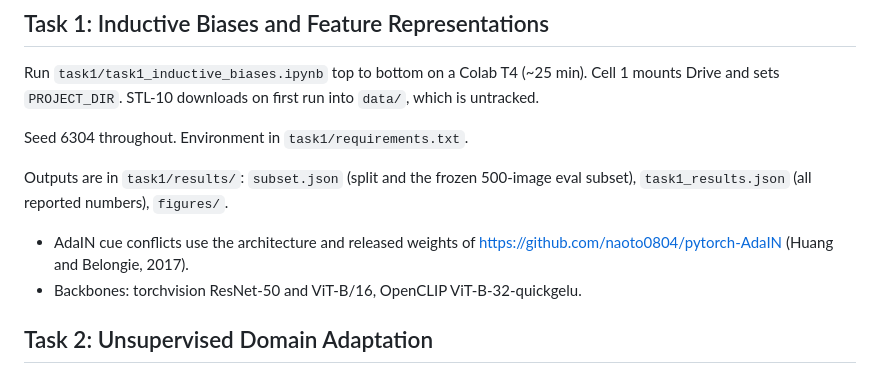
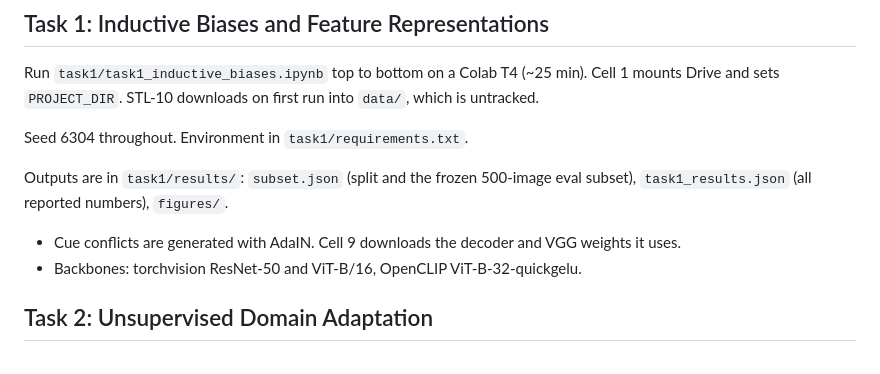
Before and after one commit to shujaabbasn/ATML, a Markdown page: pa1/README.md, the part around the change. GitHub-like rendering.

Commit message:
README: drop the AdaIN attribution line, the notebook carries the source

```diff
--- a/pa1/README.md
+++ b/pa1/README.md
@@ -18,8 +18,7 @@ Seed 6304 throughout. Environment in `task1/requirements.txt`.
 Outputs are in `task1/results/`: `subset.json` (split and the frozen 500-image eval subset),
 `task1_results.json` (all reported numbers), `figures/`.
 
-- AdaIN cue conflicts use the architecture and released weights of
-  https://github.com/naoto0804/pytorch-AdaIN (Huang and Belongie, 2017).
+- Cue conflicts are generated with AdaIN. Cell 9 downloads the decoder and VGG weights it uses.
 - Backbones: torchvision ResNet-50 and ViT-B/16, OpenCLIP ViT-B-32-quickgelu.
 
 ## Task 2: Unsupervised Domain Adaptation
```
